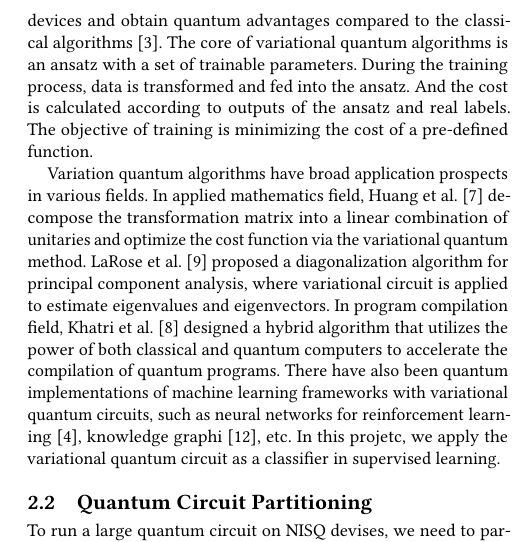
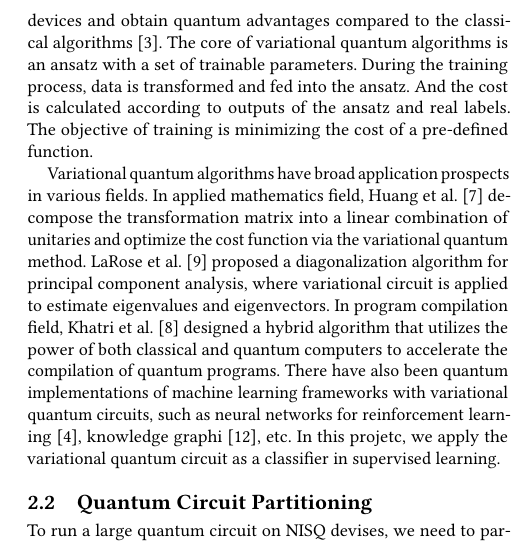
Before and after one commit to ShupeiLi/quantum-algorithms-project, a LaTeX paper (paper/group7-project-paper.tex): part of one column of page 2 of 7, cut so that both start at the same text. Compiled offline with pdfLaTeX.

Commit message:
Update report

```diff
--- a/paper/group7-project-paper.tex
+++ b/paper/group7-project-paper.tex
@@ -65,7 +65,7 @@ Our project is inspired by the variational quantum algorithms as well as the qua
 \subsection{Variational Quantum Algorithms}
 The variational quantum algorithm is a class of algorithms that imitates traditional methods used on classical computers. Generally, variational quantum algorithms only require a shallow quantum circuit, which can effectively alleviate the impact of noise on NISQ devices and obtain quantum advantages compared to the classical algorithms \cite{cerezo2021}. The core of variational quantum algorithms is an ansatz with a set of trainable parameters. During the training process, data is transformed and fed into the ansatz. And the cost is calculated according to outputs of the ansatz and real labels. The objective of training is minimizing the cost of a pre-defined function.
 
-Variation quantum algorithms have broad application prospects in various fields. In applied mathematics field, Huang et al. \cite{vqa-huang} decompose the transformation matrix into a linear combination of unitaries and optimize the cost function via the variational quantum method. LaRose et al. \cite{vqa-larose} proposed a diagonalization algorithm for principal component analysis, where variational circuit is applied to estimate eigenvalues and eigenvectors. In program compilation field, Khatri et al. \cite{vqa-qc} designed a hybrid algorithm that utilizes the power of both classical and quantum computers to accelerate the compilation of quantum programs. There have also been quantum implementations of machine learning frameworks with variational quantum circuits, such as neural networks for reinforcement learning \cite{vqa-rl}, knowledge graphi \cite{vqa-kg}, etc. In this projetc, we apply the variational quantum circuit as a classifier in supervised learning.
+Variational quantum algorithms have broad application prospects in various fields. In applied mathematics field, Huang et al. \cite{vqa-huang} decompose the transformation matrix into a linear combination of unitaries and optimize the cost function via the variational quantum method. LaRose et al. \cite{vqa-larose} proposed a diagonalization algorithm for principal component analysis, where variational circuit is applied to estimate eigenvalues and eigenvectors. In program compilation field, Khatri et al. \cite{vqa-qc} designed a hybrid algorithm that utilizes the power of both classical and quantum computers to accelerate the compilation of quantum programs. There have also been quantum implementations of machine learning frameworks with variational quantum circuits, such as neural networks for reinforcement learning \cite{vqa-rl}, knowledge graphi \cite{vqa-kg}, etc. In this projetc, we apply the variational quantum circuit as a classifier in supervised learning.
 
 \subsection{Quantum Circuit Partitioning}
 To run a large quantum circuit on NISQ devises, we need to partition the large circuit into smaller subcircuits that fit the number of available qubits. Previous studies have investigated several possible schemes of quantum circuit partitioning. \cite{bravyi2016} and \cite{tang2021} both consider a hybrid simulation model. Specially, they access a large circuit by combining the power of classical computers and quantum computers. Some classical postprocessing techniques may be required to reconstruct outputs of the larger quantum circuit. The progess in tensor networks also inspire the development of quantum circuit partition. Peng et al. \cite{peng2020} proposed a time-like circuit cutting strategy that converts a wire in the quantum circuit into the measurement of a qubit and the preparation for the input. Mitarai and Fujii \cite{mitarai2021} presented a space-like partition scheme which decomposes nonlocal gates into a sequence of local operations and simulates the original circuit by sampling. It is worth noting that the size of subcircuits can be further reduced in certain scenarios \cite{marshall2022high}. We try to simulate the variational quantum classifier with smaller circuits in experiments.
```
Also changed, not shown: paper/group7-project-paper.pdf.
